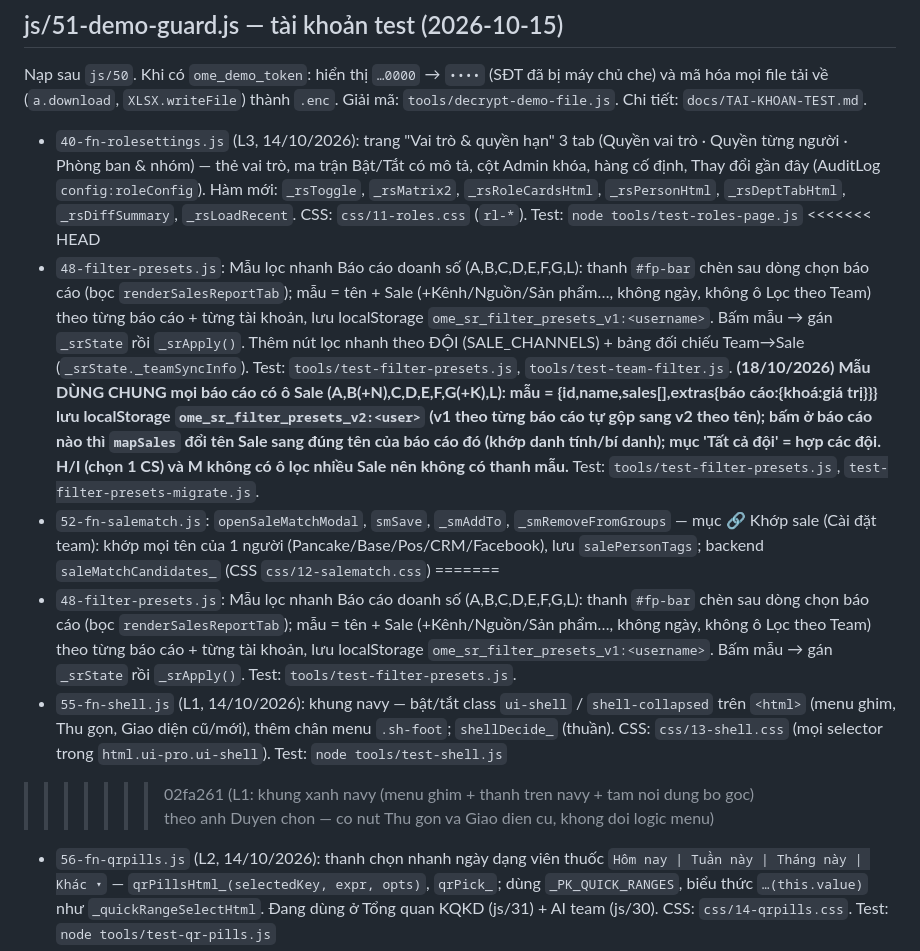
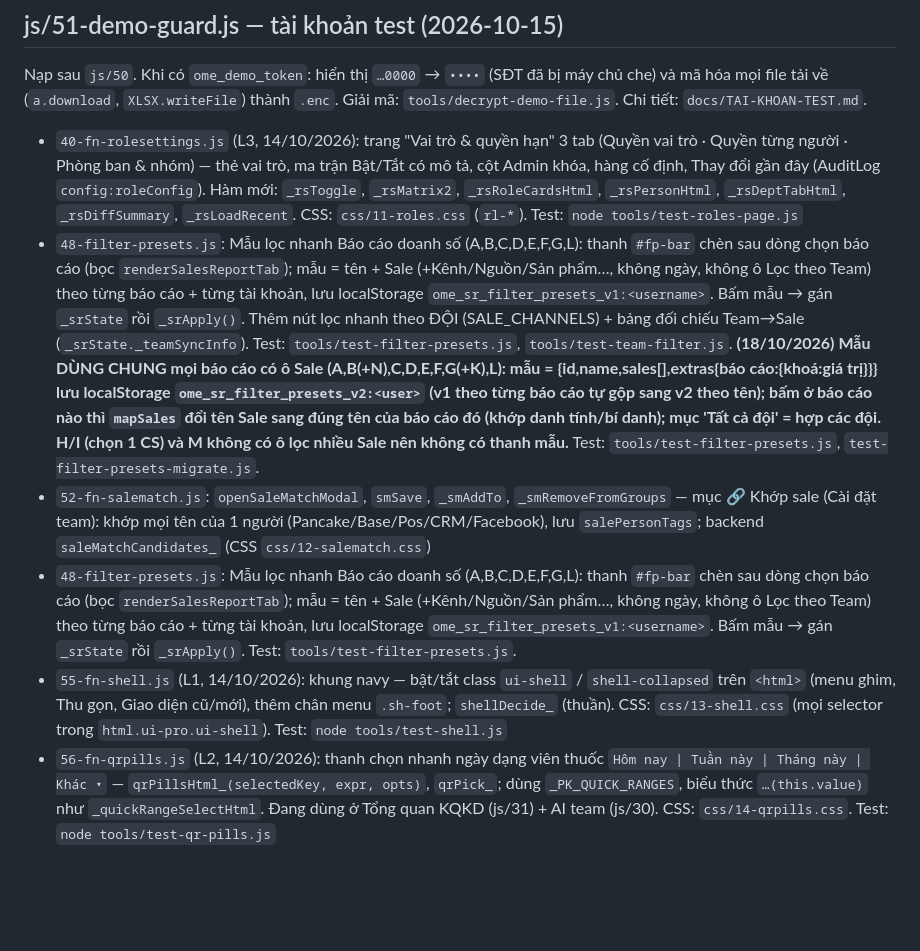
Before and after one commit to duyenhoang91tl-lab/Duyencr, a Markdown page: js/INDEX.md, the part around the change. Drawn GitHub-style; blank space fills up the shorter version.

Commit message:
Don dau danh dau xung dot (<<<<<<< / ======= / >>>>>>>) con sot trong js/INDEX.md. Nguyen nhan: phien khac (commit 02fa261 'L1: khung xanh navy') da commit file tai lieu khi dang rebase chua giai quyet xung dot. Giu CA HAI ben (khong mat dong nao). Chi la tai lieu, khong anh huong chay.

```diff
--- a/js/INDEX.md
+++ b/js/INDEX.md
@@ -88,13 +88,10 @@ Code client của `index.html` (trước đây inline, ~1.4MB) đã tách ra `cs
 ## js/51-demo-guard.js — tài khoản test (2026-10-15)
 Nạp sau `js/50`. Khi có `ome_demo_token`: hiển thị `…0000` → `••••` (SĐT đã bị máy chủ che) và mã hóa mọi file tải về (`a.download`, `XLSX.writeFile`) thành `.enc`. Giải mã: `tools/decrypt-demo-file.js`. Chi tiết: `docs/TAI-KHOAN-TEST.md`.
 - `40-fn-rolesettings.js` (L3, 14/10/2026): trang "Vai trò & quyền hạn" 3 tab (Quyền vai trò · Quyền từng người · Phòng ban & nhóm) — thẻ vai trò, ma trận Bật/Tắt có mô tả, cột Admin khóa, hàng cố định, Thay đổi gần đây (AuditLog `config:roleConfig`). Hàm mới: `_rsToggle`, `_rsMatrix2`, `_rsRoleCardsHtml`, `_rsPersonHtml`, `_rsDeptTabHtml`, `_rsDiffSummary`, `_rsLoadRecent`. CSS: `css/11-roles.css` (`rl-*`). Test: `node tools/test-roles-page.js`
-<<<<<<< HEAD
 - `48-filter-presets.js`: Mẫu lọc nhanh Báo cáo doanh số (A,B,C,D,E,F,G,L): thanh `#fp-bar` chèn sau dòng chọn báo cáo (bọc `renderSalesReportTab`); mẫu = tên + Sale (+Kênh/Nguồn/Sản phẩm…, không ngày, không ô Lọc theo Team) theo từng báo cáo + từng tài khoản, lưu localStorage `ome_sr_filter_presets_v1:<username>`. Bấm mẫu → gán `_srState` rồi `_srApply()`. Thêm nút lọc nhanh theo ĐỘI (SALE_CHANNELS) + bảng đối chiếu Team→Sale (`_srState._teamSyncInfo`). Test: `tools/test-filter-presets.js`, `tools/test-team-filter.js`. **(18/10/2026) Mẫu DÙNG CHUNG mọi báo cáo có ô Sale (A,B(+N),C,D,E,F,G(+K),L): mẫu = {id,name,sales[],extras{báo cáo:{khoá:giá trị}}} lưu localStorage `ome_sr_filter_presets_v2:<user>` (v1 theo từng báo cáo tự gộp sang v2 theo tên); bấm ở báo cáo nào thì `mapSales` đổi tên Sale sang đúng tên của báo cáo đó (khớp danh tính/bí danh); mục 'Tất cả đội' = hợp các đội. H/I (chọn 1 CS) và M không có ô lọc nhiều Sale nên không có thanh mẫu.** Test: `tools/test-filter-presets.js`, `test-filter-presets-migrate.js`.
 - `52-fn-salematch.js`: `openSaleMatchModal`, `smSave`, `_smAddTo`, `_smRemoveFromGroups` — mục 🔗 Khớp sale (Cài đặt team): khớp mọi tên của 1 người (Pancake/Base/Pos/CRM/Facebook), lưu `salePersonTags`; backend `saleMatchCandidates_` (CSS `css/12-salematch.css`)
-=======
 - `48-filter-presets.js`: Mẫu lọc nhanh Báo cáo doanh số (A,B,C,D,E,F,G,L): thanh `#fp-bar` chèn sau dòng chọn báo cáo (bọc `renderSalesReportTab`); mẫu = tên + Sale (+Kênh/Nguồn/Sản phẩm…, không ngày, không ô Lọc theo Team) theo từng báo cáo + từng tài khoản, lưu localStorage `ome_sr_filter_presets_v1:<username>`. Bấm mẫu → gán `_srState` rồi `_srApply()`. Test: `tools/test-filter-presets.js`.
 - `55-fn-shell.js` (L1, 14/10/2026): khung navy — bật/tắt class `ui-shell` / `shell-collapsed` trên `<html>` (menu ghim, Thu gọn, Giao diện cũ/mới), thêm chân menu `.sh-foot`; `shellDecide_` (thuần). CSS: `css/13-shell.css` (mọi selector trong `html.ui-pro.ui-shell`). Test: `node tools/test-shell.js`
->>>>>>> 02fa261 (L1: khung xanh navy (menu ghim + thanh tren navy + tam noi dung bo goc) theo anh Duyen chon — co nut Thu gon va Giao dien cu, khong doi logic menu)
 - `56-fn-qrpills.js` (L2, 14/10/2026): thanh chọn nhanh ngày dạng viên thuốc `Hôm nay | Tuần này | Tháng này | Khác ▾` — `qrPillsHtml_(selectedKey, expr, opts)`, `qrPick_`; dùng `_PK_QUICK_RANGES`, biểu thức `…(this.value)` như `_quickRangeSelectHtml`. Đang dùng ở Tổng quan KQKD (js/31) + AI team (js/30). CSS: `css/14-qrpills.css`. Test: `node tools/test-qr-pills.js`
 - `50-split-orders.js`: Đơn chia — mục lọc "Danh sách đơn chia" (banner tổng kết + lọc khách; `splitBannerSync_`, `splitCustomerPass_`, `splitMineLoad_`) và Báo cáo M Tổng quan đơn chia (`splitReportLoad_`, `renderSalesReportTabM_`, `splitReportHtml_`). Backend `gas/31_SplitOrders.gs`. Test: `tools/test-split-orders-ui.js`
 - `57-viettat.js` (25/10/2026): **Viết tắt** — (1) quản lý ở tab ZALO AI mục "⌨️ Viết tắt" (`loadVietTat`, `vtRender`, `vtOpenForm`, `vtSave`, `vtDelete`; HTML `#vt-section` trong index.html); (2) gõ tắt trong `<textarea>` của CRM (popup shadow DOM, Tab/↑↓/Alt+1…8/Esc; tắt 1 ô bằng `data-vt="off"`). Cùng nguồn sheet `VietTat` với extension Pancake AI (`extension-pancake/pancake-viettat.js`) — logic khớp/biến `_vtMatch/_vtAnalyze/_vtResolve` PHẢI giữ giống bản extension. Test: `NODE_PATH=<jsdom> node tools/test-viettat-crm.js`.
```
